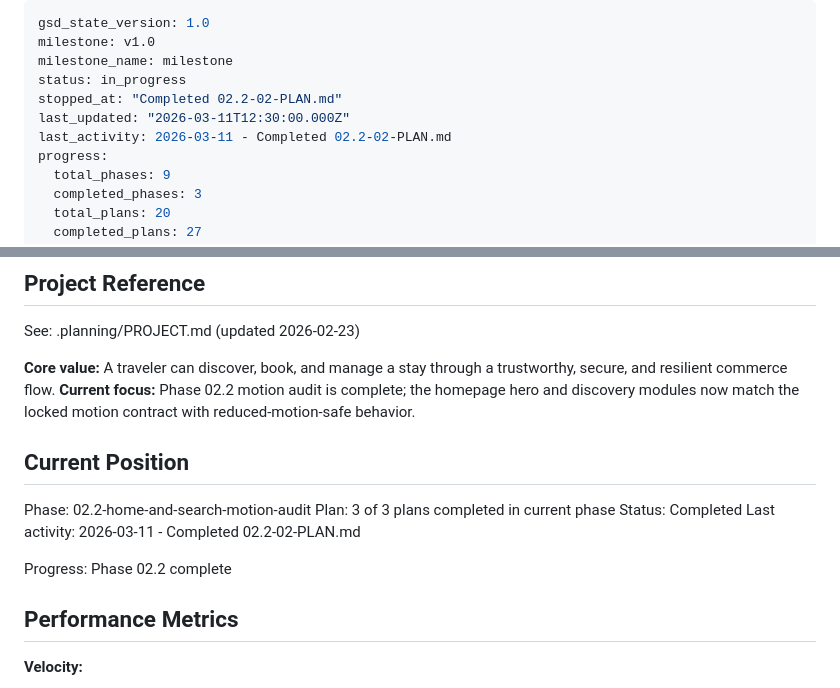
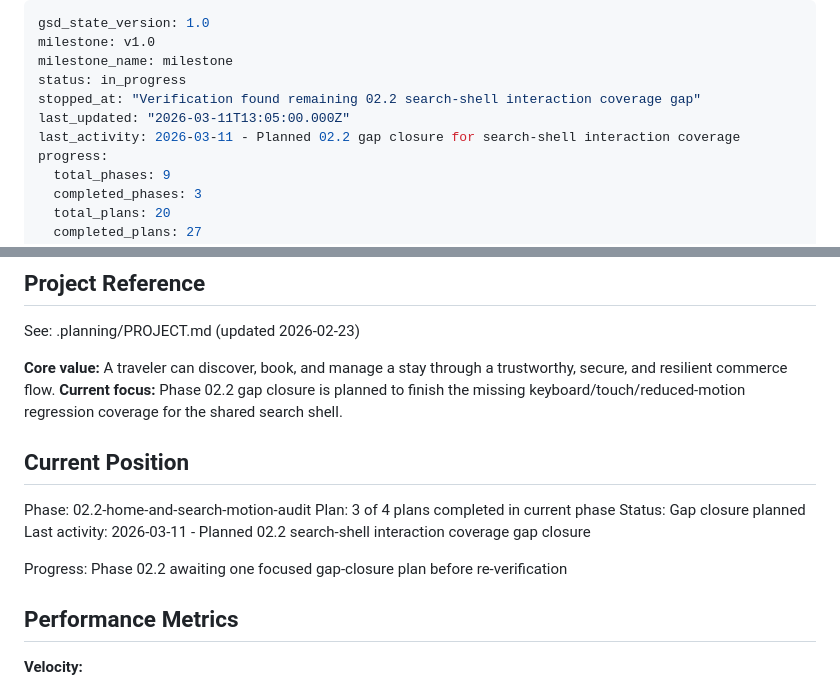
Before and after one commit to CodemasterDevops421/Travel-webapp, a Markdown page: .planning/STATE.md, 2 parts joined by grey strips. Rendered like a GitHub page.

Commit message:
docs(02.2):_plan_search_shell_interaction_gap_closure

```diff
--- a/.planning/STATE.md
+++ b/.planning/STATE.md
@@ -3,9 +3,9 @@ gsd_state_version: 1.0
 milestone: v1.0
 milestone_name: milestone
 status: in_progress
-stopped_at: "Completed 02.2-02-PLAN.md"
-last_updated: "2026-03-11T12:30:00.000Z"
-last_activity: 2026-03-11 - Completed 02.2-02-PLAN.md
+stopped_at: "Verification found remaining 02.2 search-shell interaction coverage gap"
+last_updated: "2026-03-11T13:05:00.000Z"
+last_activity: 2026-03-11 - Planned 02.2 gap closure for search-shell interaction coverage
 progress:
   total_phases: 9
   completed_phases: 3
@@ -21,16 +21,16 @@ progress:
 See: .planning/PROJECT.md (updated 2026-02-23)
 
 **Core value:** A traveler can discover, book, and manage a stay through a trustworthy, secure, and resilient commerce flow.
-**Current focus:** Phase 02.2 motion audit is complete; the homepage hero and discovery modules now match the locked motion contract with reduced-motion-safe behavior.
+**Current focus:** Phase 02.2 gap closure is planned to finish the missing keyboard/touch/reduced-motion regression coverage for the shared search shell.
 
 ## Current Position
 
 Phase: 02.2-home-and-search-motion-audit
-Plan: 3 of 3 plans completed in current phase
-Status: Completed
-Last activity: 2026-03-11 - Completed 02.2-02-PLAN.md
+Plan: 3 of 4 plans completed in current phase
+Status: Gap closure planned
+Last activity: 2026-03-11 - Planned 02.2 search-shell interaction coverage gap closure
 
-Progress: Phase 02.2 complete
+Progress: Phase 02.2 awaiting one focused gap-closure plan before re-verification
 
 ## Performance Metrics
 
```
Also changed, not shown: .planning/ROADMAP.md (+3 -2 lines), 1 other file.
